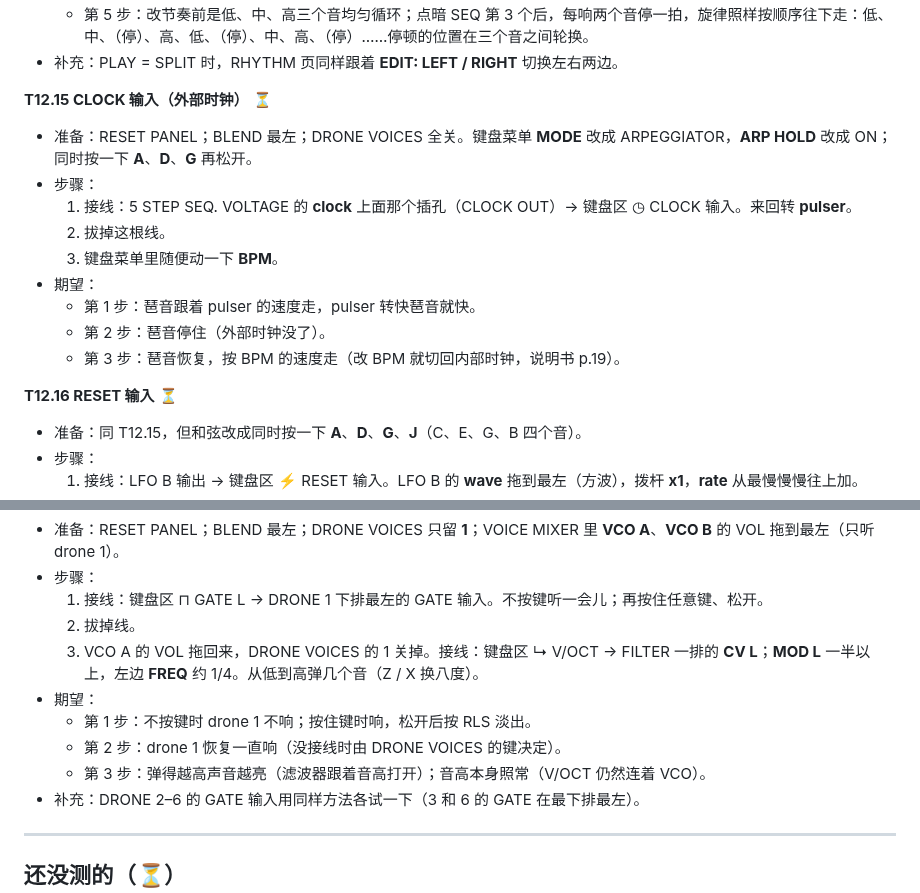
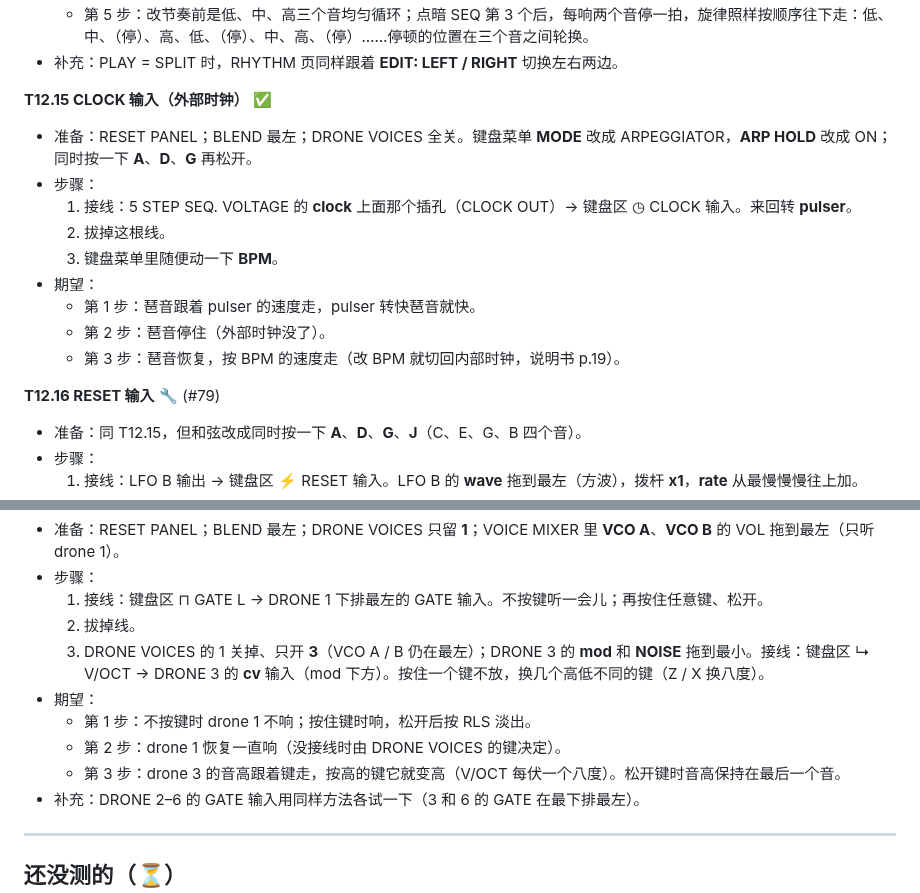
Before and after one commit to deadjoe/lunar24, a Markdown page: design/MANUAL_TESTS.md, 2 parts joined by grey strips. GitHub-like rendering.

Commit message:
Manual test guide: check V/OCT out by driving drone 3's pitch
Driving the filter from V/OCT could not be told apart from the notes simply getting
higher. CLOCK input passed; RESET passed after the fix.

Co-Authored-By: Claude Opus 5.5 <noreply@anthropic.com>
Claude-Session: https://claude.ai/code/session_01HvCkfkxLid2Q4jbxD1jz23

```diff
--- a/design/MANUAL_TESTS.md
+++ b/design/MANUAL_TESTS.md
@@ -781,7 +781,7 @@
   - 第 5 步：改节奏前是低、中、高三个音均匀循环；点暗 SEQ 第 3 个后，每响两个音停一拍，旋律照样按顺序往下走：低、中、（停）、高、低、（停）、中、高、（停）……停顿的位置在三个音之间轮换。
 - 补充：PLAY = SPLIT 时，RHYTHM 页同样跟着 **EDIT: LEFT / RIGHT** 切换左右两边。
 
-**T12.15 CLOCK 输入（外部时钟）** ⏳
+**T12.15 CLOCK 输入（外部时钟）** ✅
 - 准备：RESET PANEL；BLEND 最左；DRONE VOICES 全关。键盘菜单 **MODE** 改成 ARPEGGIATOR，**ARP HOLD** 改成 ON；同时按一下 **A**、**D**、**G** 再松开。
 - 步骤：
   1. 接线：5 STEP SEQ. VOLTAGE 的 **clock** 上面那个插孔（CLOCK OUT）→ 键盘区 ◷ CLOCK 输入。来回转 **pulser**。
@@ -792,7 +792,7 @@
   - 第 2 步：琶音停住（外部时钟没了）。
   - 第 3 步：琶音恢复，按 BPM 的速度走（改 BPM 就切回内部时钟，说明书 p.19）。
 
-**T12.16 RESET 输入** ⏳
+**T12.16 RESET 输入** 🔧 (#79)
 - 准备：同 T12.15，但和弦改成同时按一下 **A**、**D**、**G**、**J**（C、E、G、B 四个音）。
 - 步骤：
   1. 接线：LFO B 输出 → 键盘区 ⚡ RESET 输入。LFO B 的 **wave** 拖到最左（方波），拨杆 **x1**，**rate** 从最慢慢慢往上加。
@@ -806,11 +806,11 @@
 - 步骤：
   1. 接线：键盘区 ⊓ GATE L → DRONE 1 下排最左的 GATE 输入。不按键听一会儿；再按住任意键、松开。
   2. 拔掉线。
-  3. VCO A 的 VOL 拖回来，DRONE VOICES 的 1 关掉。接线：键盘区 ↳ V/OCT → FILTER 一排的 **CV L**；**MOD L** 一半以上，左边 **FREQ** 约 1/4。从低到高弹几个音（Z / X 换八度）。
+  3. DRONE VOICES 的 1 关掉、只开 **3**（VCO A / B 仍在最左）；DRONE 3 的 **mod** 和 **NOISE** 拖到最小。接线：键盘区 ↳ V/OCT → DRONE 3 的 **cv** 输入（mod 下方）。按住一个键不放，换几个高低不同的键（Z / X 换八度）。
 - 期望：
   - 第 1 步：不按键时 drone 1 不响；按住键时响，松开后按 RLS 淡出。
   - 第 2 步：drone 1 恢复一直响（没接线时由 DRONE VOICES 的键决定）。
-  - 第 3 步：弹得越高声音越亮（滤波器跟着音高打开）；音高本身照常（V/OCT 仍然连着 VCO）。
+  - 第 3 步：drone 3 的音高跟着键走，按高的键它就变高（V/OCT 每伏一个八度）。松开键时音高保持在最后一个音。
 - 补充：DRONE 2–6 的 GATE 输入用同样方法各试一下（3 和 6 的 GATE 在最下排最左）。
 
 ---
```
